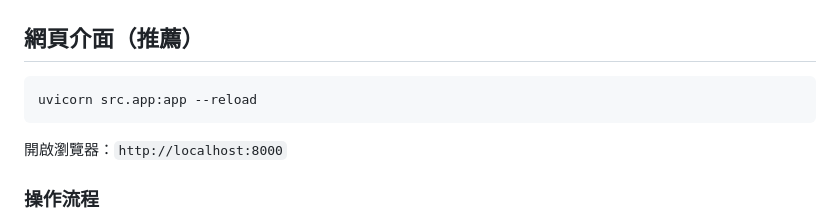
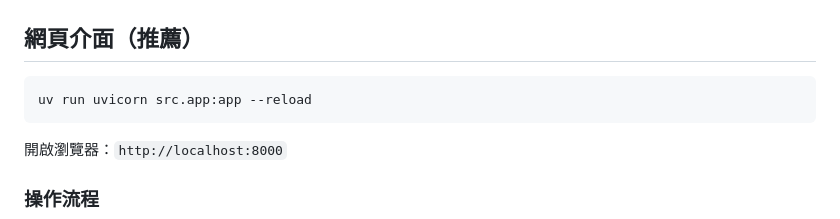
Before and after one commit to aurelia0029/auto-label-from-video, a Markdown page: README.md, the part around the change. Rendered like a GitHub page.

Commit message:
Update command to run the application

````diff
--- a/README.md
+++ b/README.md
@@ -44,7 +44,7 @@ pip install fastapi uvicorn[standard] python-multipart opencv-python pillow pyya
 ## 網頁介面（推薦）
 
 ```bash
-uvicorn src.app:app --reload
+uv run uvicorn src.app:app --reload
 ```
 
 開啟瀏覽器：`http://localhost:8000`
````
